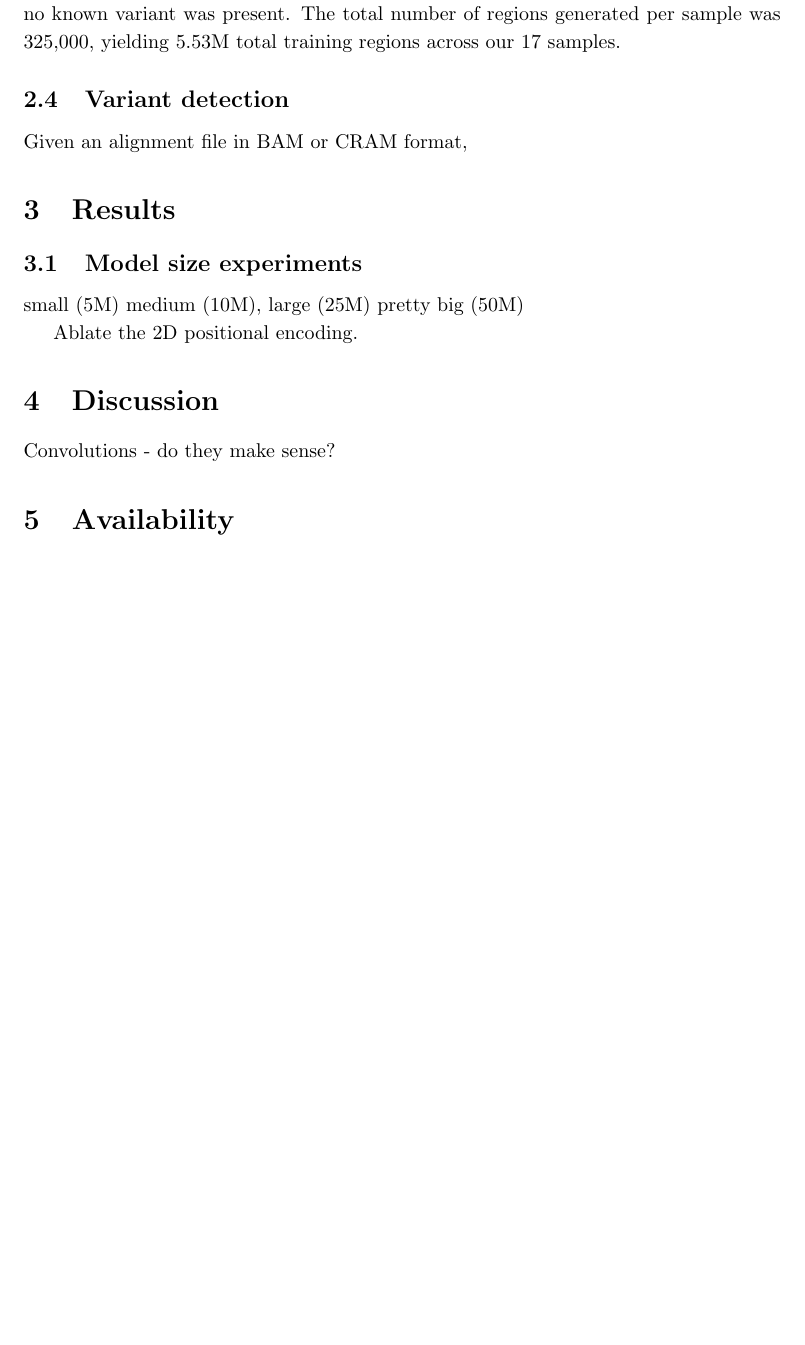
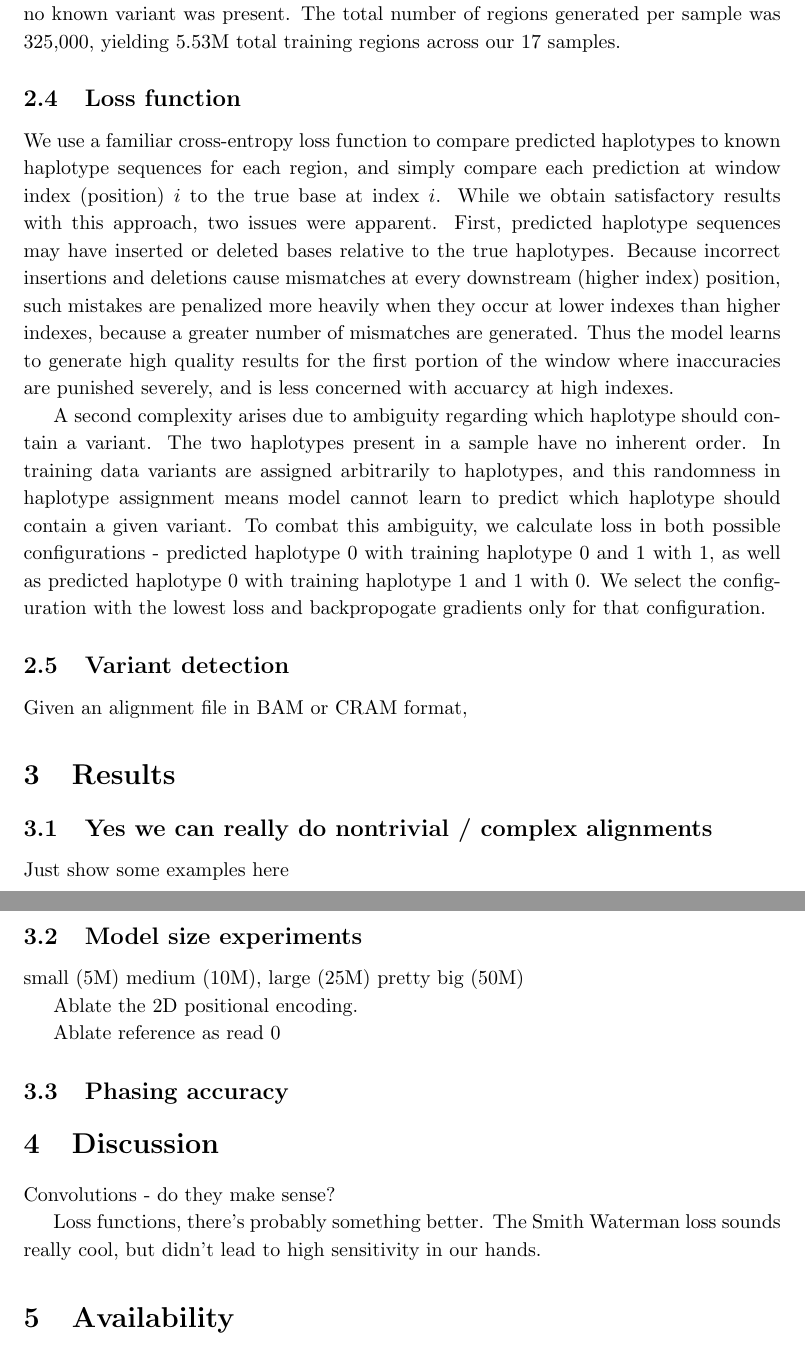
Before and after one commit to brendanofallon/jovian, a LaTeX paper (manuscript/manuscript.tex): part of page 4 of 5 before the commit and two parts of pages 4 and 5 of 6 after it, the two joined at a grey line, cut so that both start at the same text, the shorter picture padded with empty space. Compiled offline with pdfLaTeX.

Commit message:
manuscript updates

```diff
--- a/manuscript/manuscript.tex
+++ b/manuscript/manuscript.tex
@@ -59,3 +60,8 @@ To select regions to include for training data, we developed a scheme to sample
+\subsection{Loss function}
+
+We use a familiar cross-entropy loss function to compare predicted haplotypes to known haplotype sequences for each region, and simply compare each prediction at window index (position) $i$ to the true base at index $i$.  While we obtain satisfactory results with this approach, two issues were apparent. First, predicted haplotype sequences may have inserted or deleted bases relative to the true haplotypes. Because incorrect insertions and deletions cause mismatches at every downstream (higher index) position, such mistakes are penalized more heavily when they occur at lower indexes than higher indexes, because a greater number of mismatches are generated. Thus the model learns to generate high quality results for the first portion of the window where inaccuracies are punished severely, and is less concerned with accuarcy at high indexes.
+
+A second complexity arises due to ambiguity regarding which haplotype should contain a variant. The two haplotypes present in a sample have no inherent order. In training data variants are assigned arbitrarily to haplotypes, and this randomness in haplotype assignment means model cannot learn to predict which haplotype should contain a given variant. To combat this ambiguity, we calculate loss in both possible configurations - predicted haplotype 0 with training haplotype 0 and 1 with 1, as well as predicted haplotype 0 with training haplotype 1 and 1 with 0. We select the configuration with the lowest loss and backpropogate gradients only for that configuration.
 
 
 \subsection{Variant detection}
@@ -64,6 +70,10 @@ Given an alignment file in BAM or CRAM format,
 
 \section{Results}
 
+\subsection{Yes we can really do nontrivial / complex alignments}
+
+Just show some examples here
+
 \subsection{Model size experiments}
 
  small (5M) medium (10M), large (25M) pretty big (50M)
@@ -71,10 +81,17 @@ Given an alignment file in BAM or CRAM format,
 
  Ablate the 2D positional encoding.
 
+ Ablate reference as read 0
+
+ \subsection{Phasing accuracy}
+
+
 
  \section{Discussion}
 
  Convolutions - do they make sense?
+
+ Loss functions, there's probably something better. The Smith Waterman loss sounds really cool, but didn't lead to high sensitivity in our hands.
 
  \section{Availability}
 
```
Also changed, not shown: manuscript/manuscript.tex (9 more changed lines).
